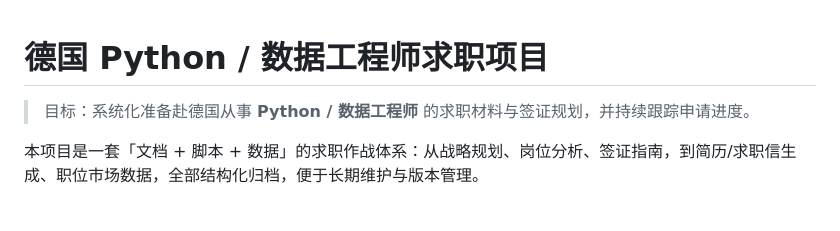
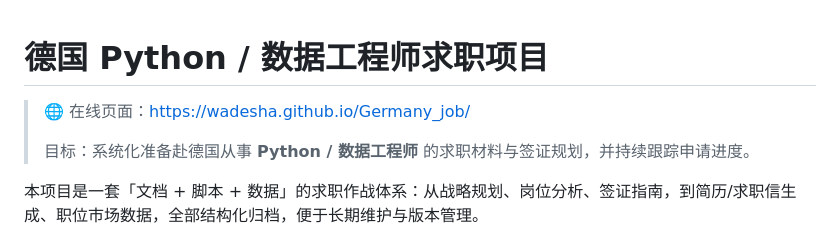
Before and after one commit to Wadesha/Germany_job, a Markdown page: README.md, the part around the change. GitHub-like rendering; blank space fills up the shorter version.

Commit message:
feat: 这是什么
Co-authored-by: traeagent <traeagent@users.noreply.github.com>

```diff
--- a/README.md
+++ b/README.md
@@ -1,5 +1,7 @@
 # 德国 Python / 数据工程师求职项目
 
+> 🌐 在线页面：[https://wadesha.github.io/Germany_job/](https://wadesha.github.io/Germany_job/)
+>
 > 目标：系统化准备赴德国从事 **Python / 数据工程师** 的求职材料与签证规划，并持续跟踪申请进度。
 
 本项目是一套「文档 + 脚本 + 数据」的求职作战体系：从战略规划、岗位分析、签证指南，到简历/求职信生成、职位市场数据，全部结构化归档，便于长期维护与版本管理。
```
